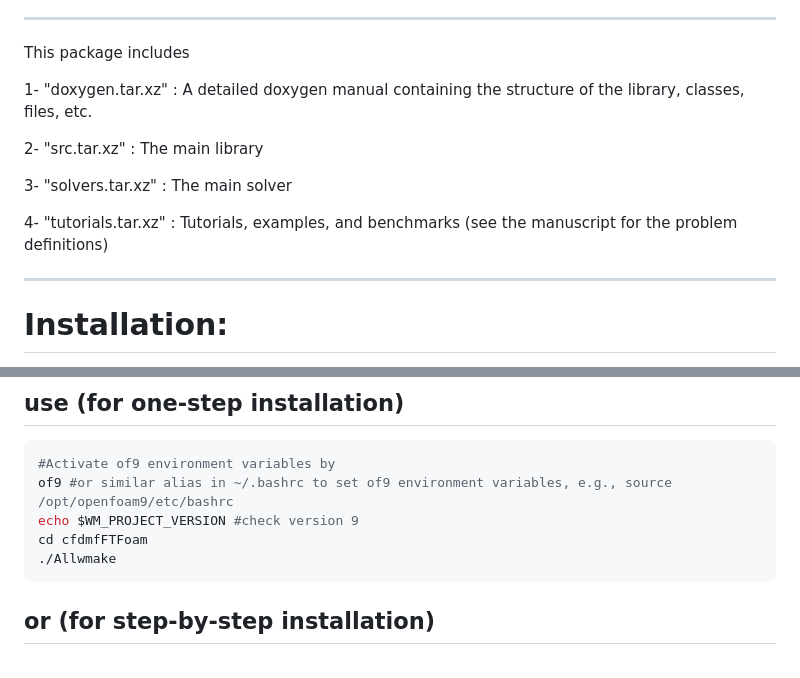
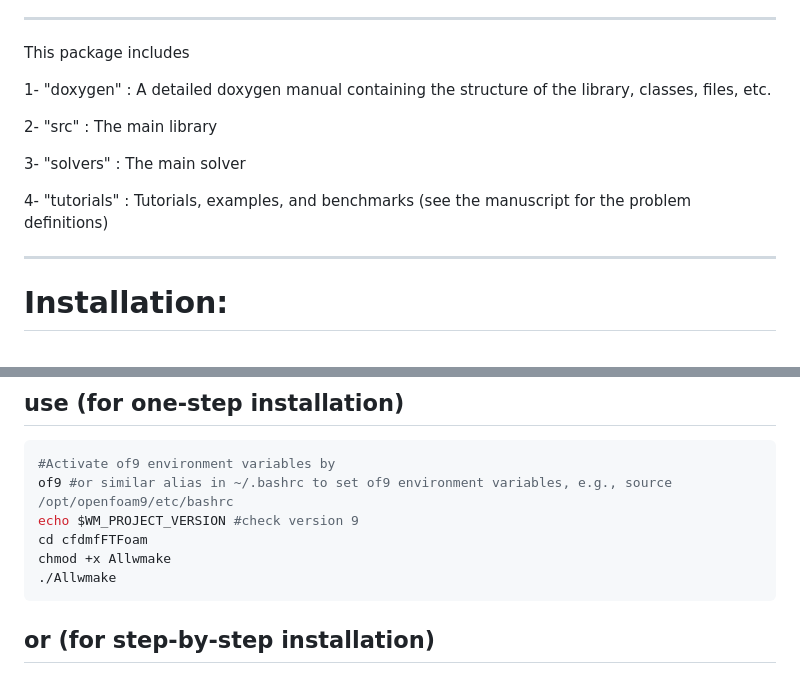
Before and after one commit to ehsan-amani/cfdmfFTFoam, a Markdown page: README.md, 2 parts joined by grey strips. Drawn GitHub-style.

````diff
--- a/README.md
+++ b/README.md
@@ -39,13 +39,13 @@
 
  This package includes
 
- 1- "doxygen.tar.xz" : A detailed doxygen manual containing the structure of the library, classes, files, etc.
+ 1- "doxygen" : A detailed doxygen manual containing the structure of the library, classes, files, etc.
 
- 2- "src.tar.xz" : The main library
+ 2- "src" : The main library
 
- 3- "solvers.tar.xz" : The main solver
+ 3- "solvers" : The main solver
 
- 4- "tutorials.tar.xz" : Tutorials, examples, and benchmarks (see the manuscript for the problem definitions)
+ 4- "tutorials" : Tutorials, examples, and benchmarks (see the manuscript for the problem definitions)
 
 ------------------------------------------------------------------------------------
 # Installation:
@@ -64,6 +64,7 @@ git clone https://github.com/ehsan-amani/cfdmfFTFoam
 of9 #or similar alias in ~/.bashrc to set of9 environment variables, e.g., source /opt/openfoam9/etc/bashrc
 echo $WM_PROJECT_VERSION #check version 9
 cd cfdmfFTFoam
+chmod +x Allwmake
 ./Allwmake
 ```
 
````
